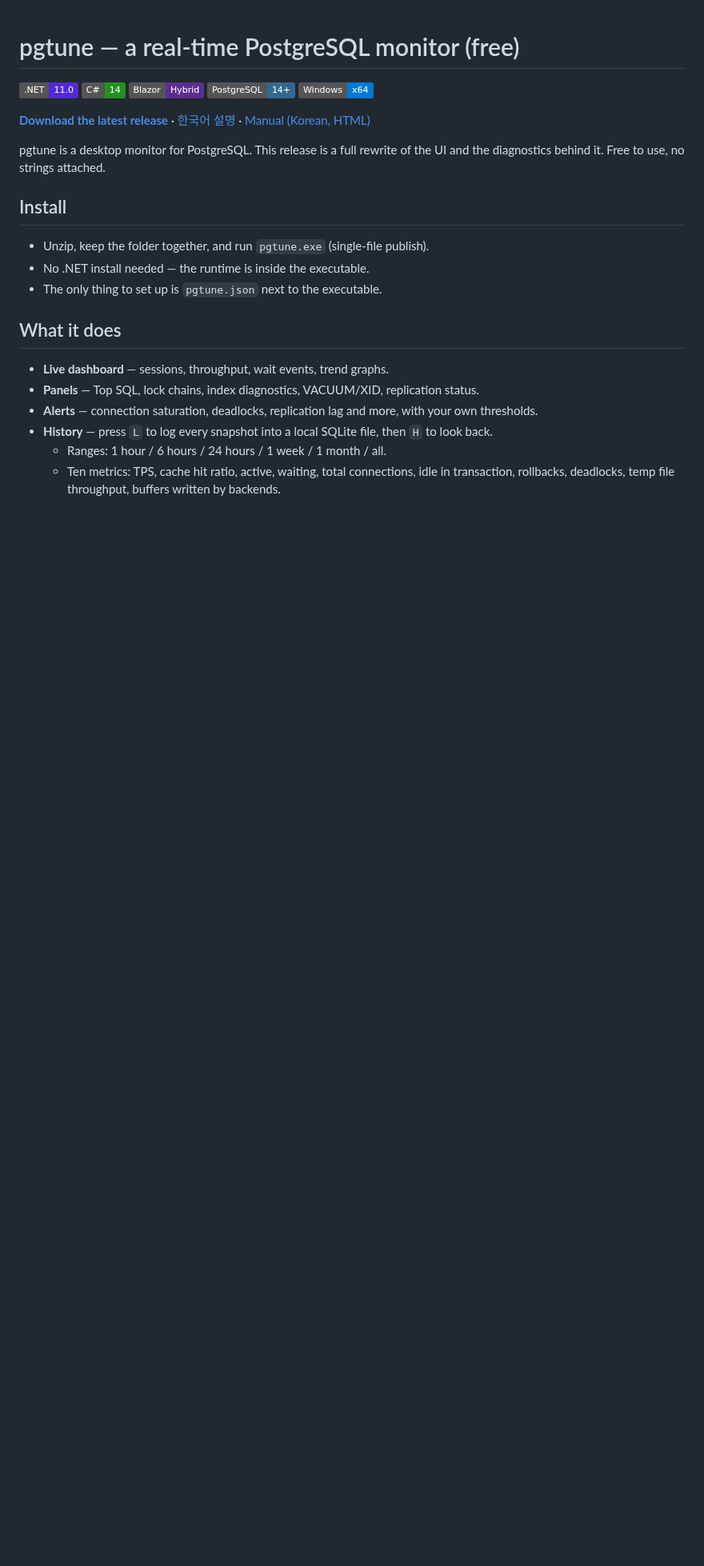
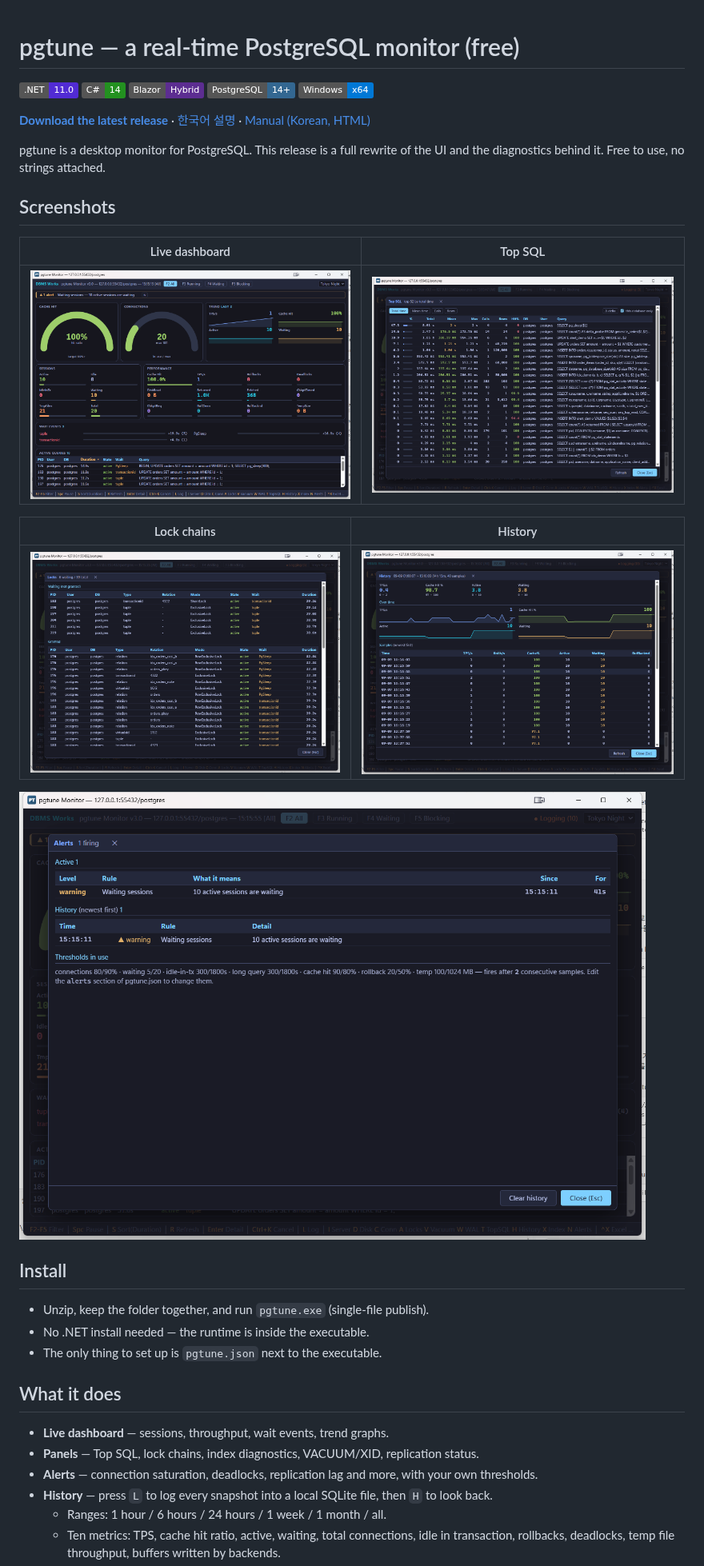
Before and after one commit to Doni-Kim/pgtune-release, a Markdown page: README.md, the part around the change. Shown at 80% size. Rendered like a GitHub page; pictures changed too: screenshots/alerts.png (added), screenshots/dashboard.png (added), screenshots/history.png (added); badges without logos; blank space fills up the shorter version.

```diff
--- a/README.md
+++ b/README.md
@@ -11,6 +11,18 @@
 
 pgtune is a desktop monitor for PostgreSQL. This release is a full rewrite of the UI and the
 diagnostics behind it. Free to use, no strings attached.
+
+## Screenshots
+
+| Live dashboard | Top SQL |
+|---|---|
+| ![Dashboard](screenshots/dashboard.png) | ![Top SQL](screenshots/top-sql.png) |
+
+| Lock chains | History |
+|---|---|
+| ![Locks](screenshots/locks.png) | ![History](screenshots/history.png) |
+
+![Alerts](screenshots/alerts.png)
 
 ## Install
 
```
Also changed, not shown: README.ko.md (+12 -0 lines).
